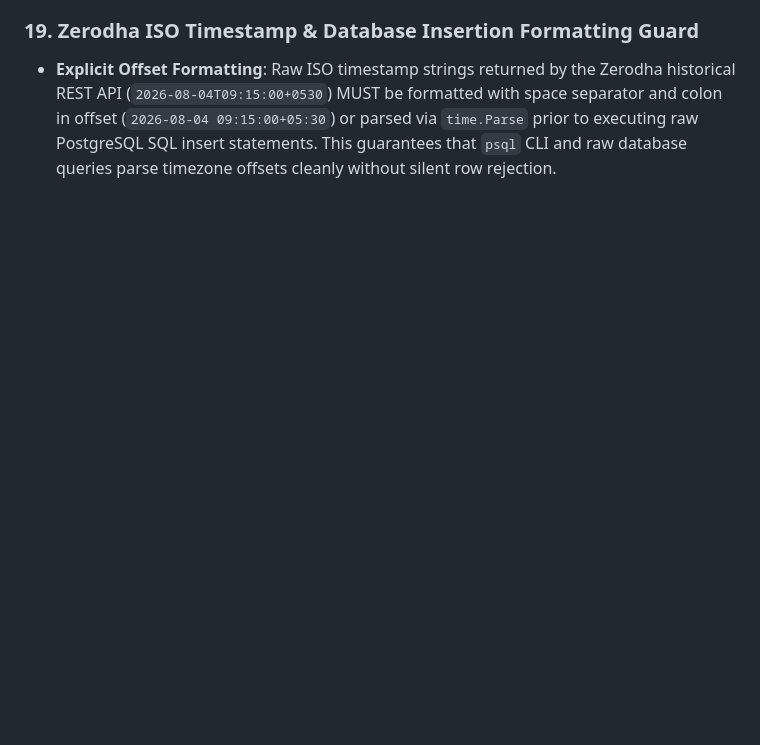
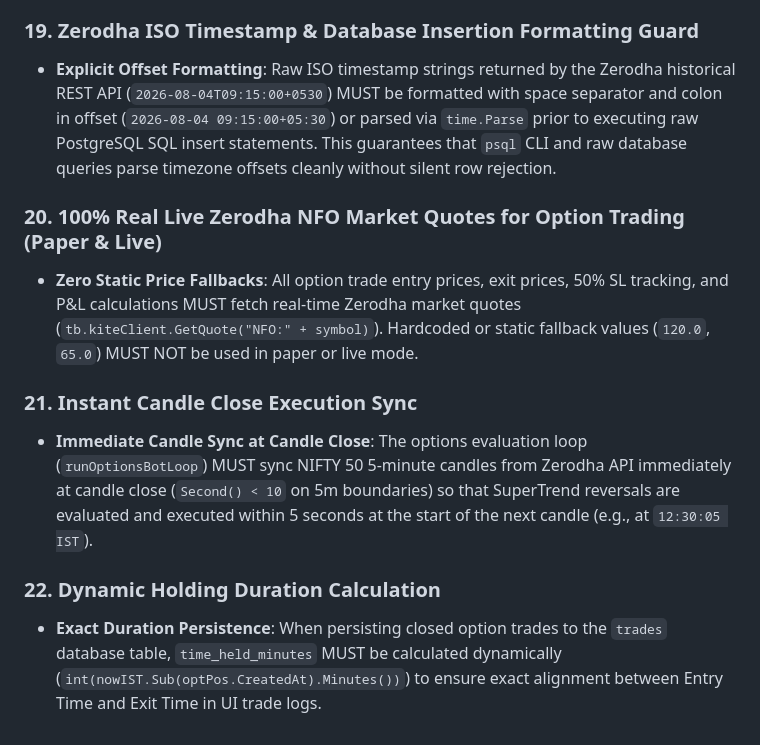
Before and after one commit to vikash-chandra/zt, a Markdown page: .agents/AGENTS.md, the part around the change. GitHub-like rendering; blank space fills up the shorter version.

Commit message:
docs(skills): update workspace rules and agent skills with live Zerodha market quote enforcement and instant candle close sync

```diff
--- a/.agents/AGENTS.md
+++ b/.agents/AGENTS.md
@@ -127,3 +127,12 @@ A production-grade Go algorithmic trading bot interfacing with the Zerodha Kite
 
 ### 19. Zerodha ISO Timestamp & Database Insertion Formatting Guard
 - **Explicit Offset Formatting**: Raw ISO timestamp strings returned by the Zerodha historical REST API (`2026-08-04T09:15:00+0530`) MUST be formatted with space separator and colon in offset (`2026-08-04 09:15:00+05:30`) or parsed via `time.Parse` prior to executing raw PostgreSQL SQL insert statements. This guarantees that `psql` CLI and raw database queries parse timezone offsets cleanly without silent row rejection.
+
+### 20. 100% Real Live Zerodha NFO Market Quotes for Option Trading (Paper & Live)
+- **Zero Static Price Fallbacks**: All option trade entry prices, exit prices, 50% SL tracking, and P&L calculations MUST fetch real-time Zerodha market quotes (`tb.kiteClient.GetQuote("NFO:" + symbol)`). Hardcoded or static fallback values (`120.0`, `65.0`) MUST NOT be used in paper or live mode.
+
+### 21. Instant Candle Close Execution Sync
+- **Immediate Candle Sync at Candle Close**: The options evaluation loop (`runOptionsBotLoop`) MUST sync NIFTY 50 5-minute candles from Zerodha API immediately at candle close (`Second() < 10` on 5m boundaries) so that SuperTrend reversals are evaluated and executed within 5 seconds at the start of the next candle (e.g., at `12:30:05 IST`).
+
+### 22. Dynamic Holding Duration Calculation
+- **Exact Duration Persistence**: When persisting closed option trades to the `trades` database table, `time_held_minutes` MUST be calculated dynamically (`int(nowIST.Sub(optPos.CreatedAt).Minutes())`) to ensure exact alignment between Entry Time and Exit Time in UI trade logs.
```
Also changed, not shown: 2 other files.
